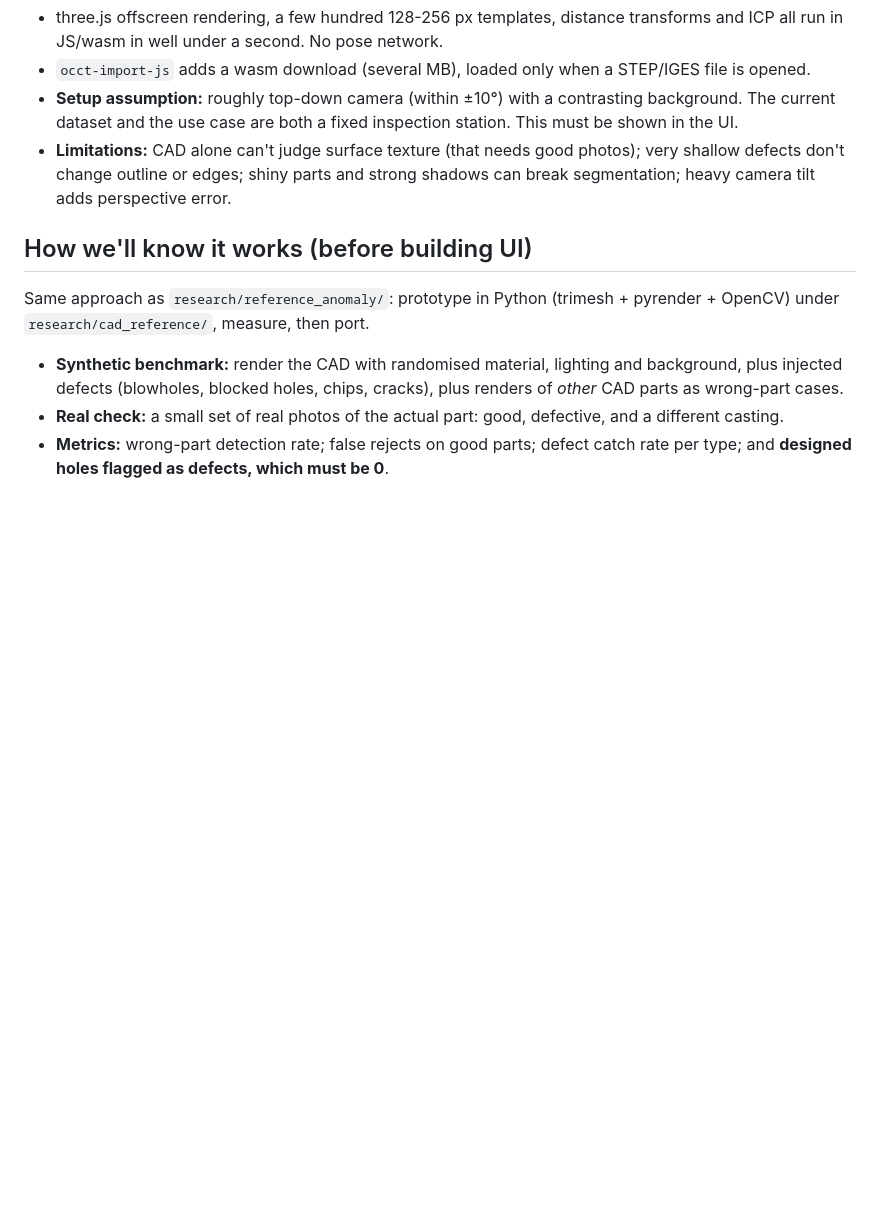
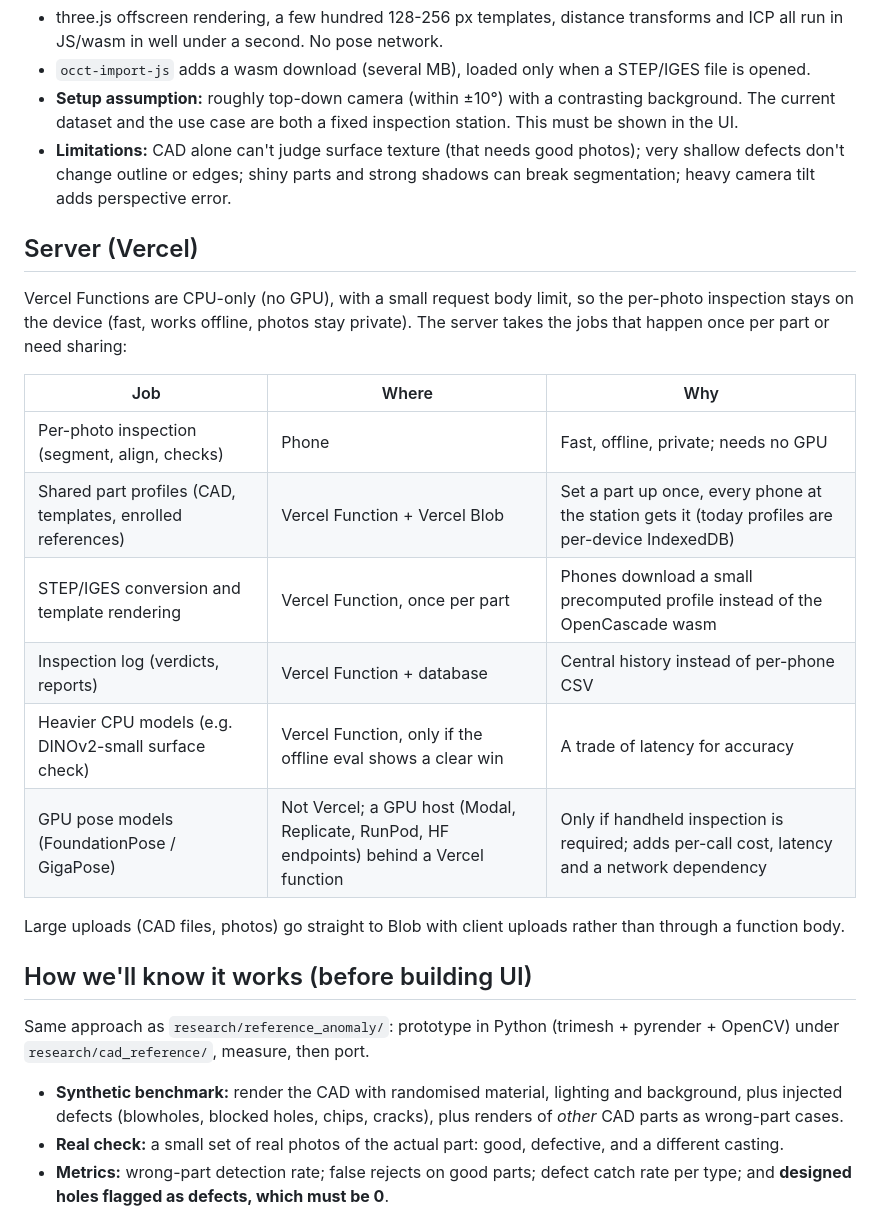
Before and after one commit to Nitesh-orv-5149/cast_defect, a Markdown page: research/cad_reference/PLAN.md, the part around the change. Rendered like a GitHub page; blank space fills up the shorter version.

Commit message:
Plan: what runs on Vercel vs on the phone
Co-Authored-By: Claude Opus 5.5 <noreply@anthropic.com>
Claude-Session: https://claude.ai/code/session_01WtS4yA7VKHZyDaLtDh5mG2

```diff
--- a/research/cad_reference/PLAN.md
+++ b/research/cad_reference/PLAN.md
@@ -105,6 +105,21 @@ The same alignment engine improves tab 2 without needing a CAD:
 - **Setup assumption:** roughly top-down camera (within ±10°) with a contrasting background. The current dataset and the use case are both a fixed inspection station. This must be shown in the UI.
 - **Limitations:** CAD alone can't judge surface texture (that needs good photos); very shallow defects don't change outline or edges; shiny parts and strong shadows can break segmentation; heavy camera tilt adds perspective error.
 
+## Server (Vercel)
+
+Vercel Functions are CPU-only (no GPU), with a small request body limit, so the per-photo inspection stays on the device (fast, works offline, photos stay private). The server takes the jobs that happen once per part or need sharing:
+
+| Job | Where | Why |
+|---|---|---|
+| Per-photo inspection (segment, align, checks) | Phone | Fast, offline, private; needs no GPU |
+| Shared part profiles (CAD, templates, enrolled references) | Vercel Function + Vercel Blob | Set a part up once, every phone at the station gets it (today profiles are per-device IndexedDB) |
+| STEP/IGES conversion and template rendering | Vercel Function, once per part | Phones download a small precomputed profile instead of the OpenCascade wasm |
+| Inspection log (verdicts, reports) | Vercel Function + database | Central history instead of per-phone CSV |
+| Heavier CPU models (e.g. DINOv2-small surface check) | Vercel Function, only if the offline eval shows a clear win | A trade of latency for accuracy |
+| GPU pose models (FoundationPose / GigaPose) | Not Vercel; a GPU host (Modal, Replicate, RunPod, HF endpoints) behind a Vercel function | Only if handheld inspection is required; adds per-call cost, latency and a network dependency |
+
+Large uploads (CAD files, photos) go straight to Blob with client uploads rather than through a function body.
+
 ## How we'll know it works (before building UI)
 
 Same approach as `research/reference_anomaly/`: prototype in Python (trimesh + pyrender + OpenCV) under `research/cad_reference/`, measure, then port.
```
